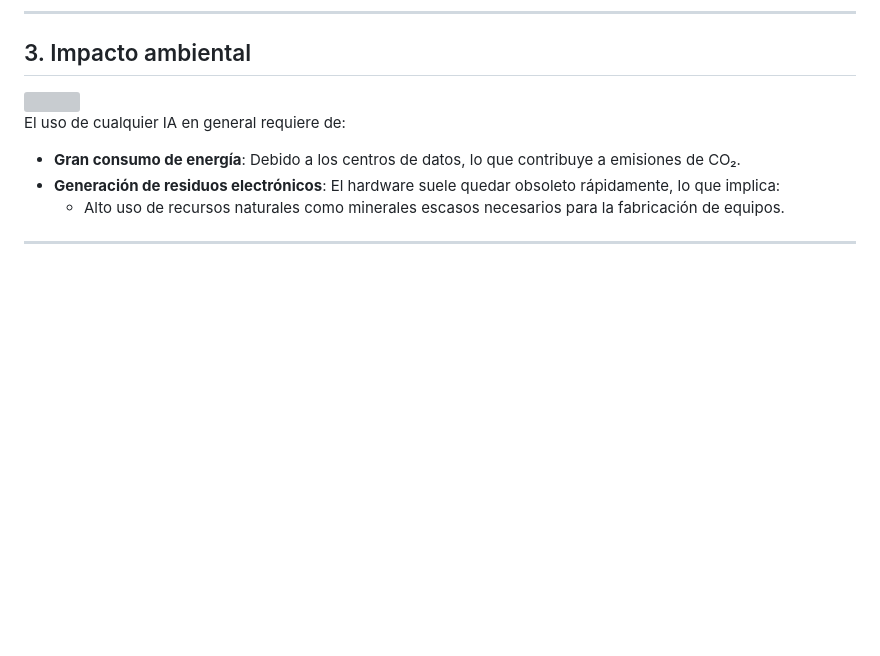
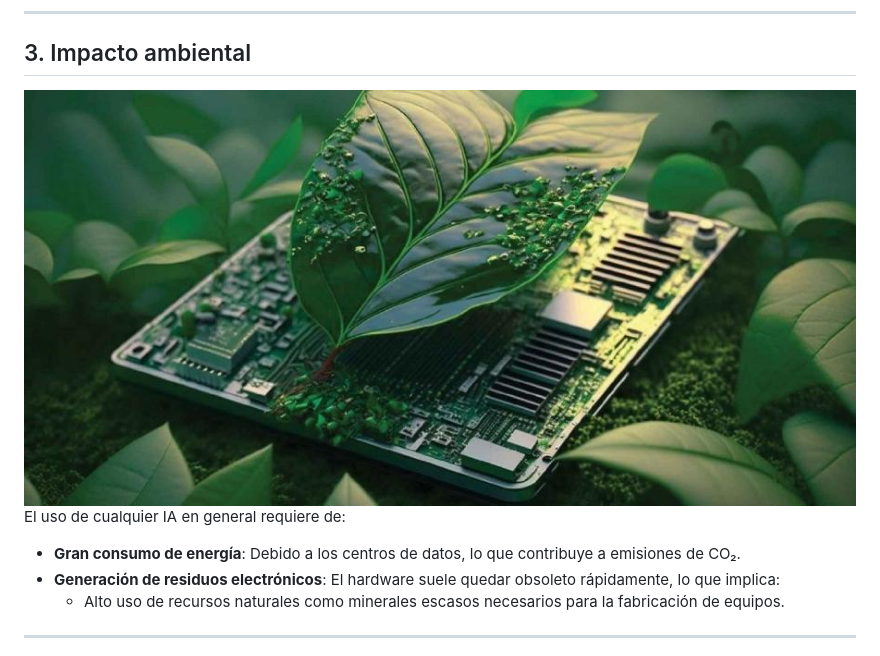
Before and after one commit to AlexJimenez-ITB/T05-Git_MD_24_25-Grupo3, a Markdown page: AnalisisDatos.md, the part around the change. Drawn GitHub-style; blank space fills up the shorter version; grey boxes are pictures that could not be loaded.

```diff
--- a/AnalisisDatos.md
+++ b/AnalisisDatos.md
@@ -42,7 +42,7 @@ La inteligencia artificial ha transformado sectores como:
 ## 3. Impacto ambiental
 
 <div style="text-align: center;">
-  <img src="/workspaces/T05-Git_MD_24_25-Grupo3/img/imp_Amb.jpeg" style="width: 30%, height: 30%">
+  <img src="https://github.com/AlexJimenez-ITB/T05-Git_MD_24_25-Grupo3/blob/main/img/imp_Amb.jpeg" style="width: 30%, height: 30%">
 </div>
 
 El uso de cualquier IA en general requiere de:
```
